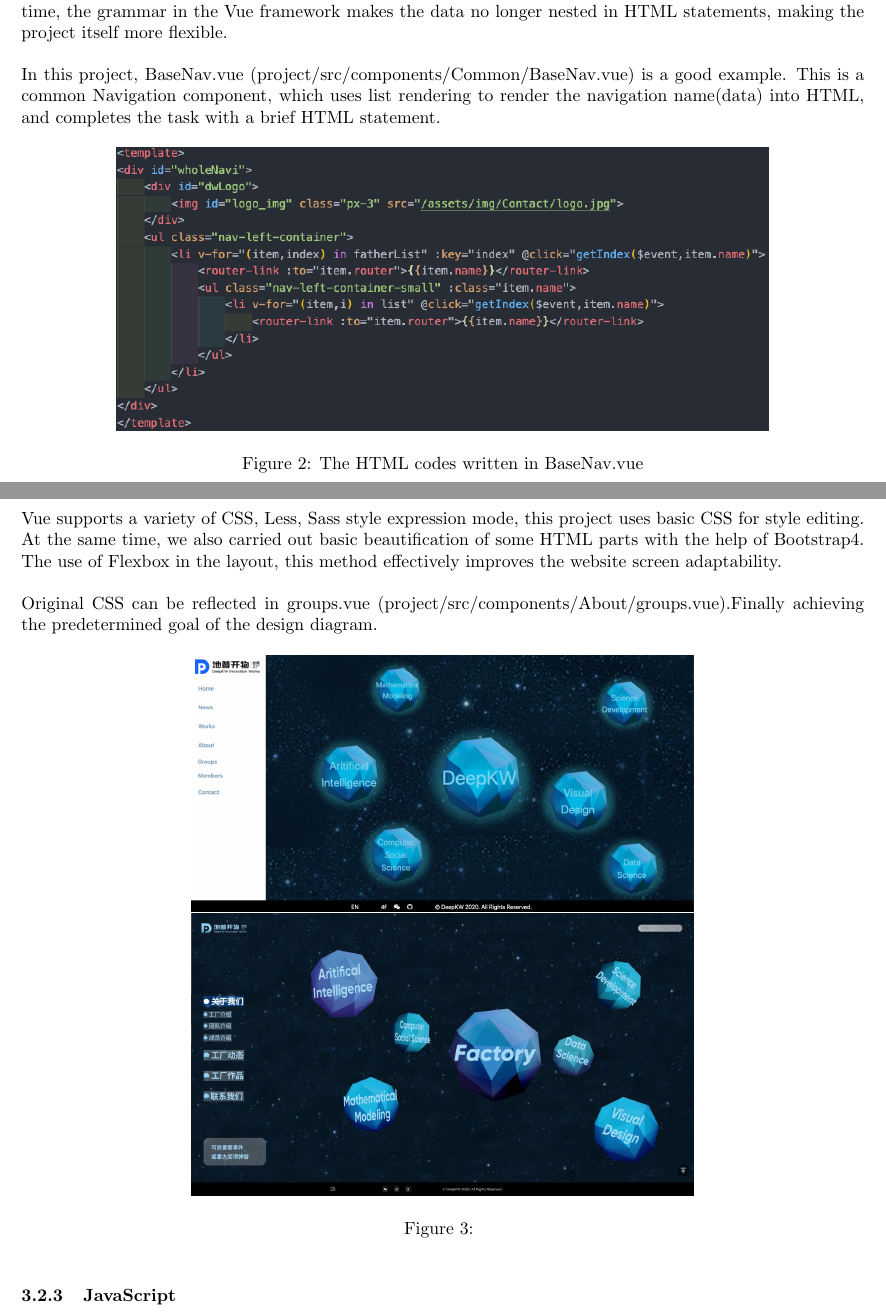
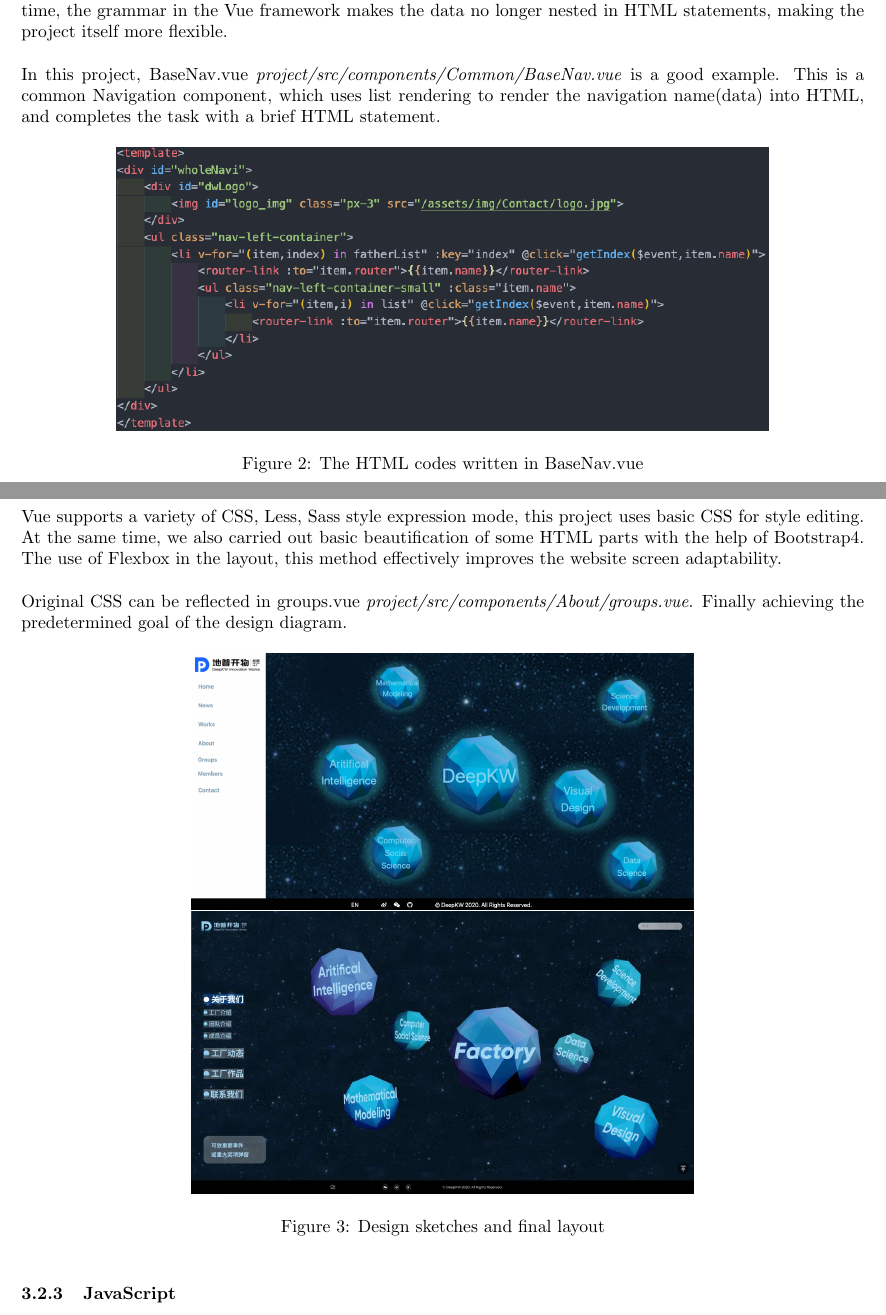
Before and after one commit to lele1307/DeepKW, a LaTeX document (report/report.tex): two parts of pages 2 and 3 of 6, joined at a grey line, cut so that both start at the same text. Compiled offline with pdfLaTeX.

Commit message:
changes in report

```diff
--- a/report/report.tex
+++ b/report/report.tex
@@ -90,7 +93,7 @@
 
 ~\\
 \noindent
-In this project, BaseNav.vue (project/src/components/Common/BaseNav.vue)
+In this project, BaseNav.vue \textit{project/src/components/Common/BaseNav.vue}
 is a good example. This is a common Navigation component, which uses list
 rendering to render the navigation name(data) into HTML, and completes
 the task with a brief HTML statement.
@@ -117,14 +120,15 @@
 ~\\
 \noindent
 Original CSS  can be reflected in groups.vue
-(project/src/components/About/groups.vue).Finally achieving the
+\textit{project/src/components/About/groups.vue}.
+Finally achieving the
 predetermined goal of the design diagram.
 
 \begin{figure}[h]
     \centering
     \includegraphics[width=10cm]{img/exp/css.png}
     \includegraphics[width=10cm]{img/05.jpg}
-    \caption{}
+    \caption{Design sketches and final layout}
     \label{}
 \end{figure}
 
```
Also changed, not shown: report/report.tex (3 more changed lines), 5 other files.
